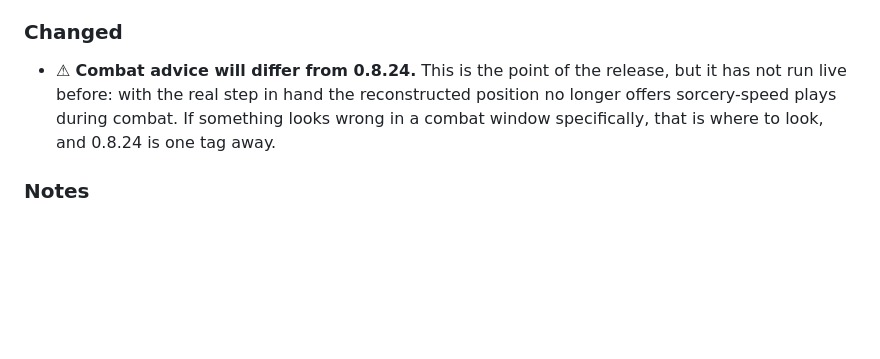
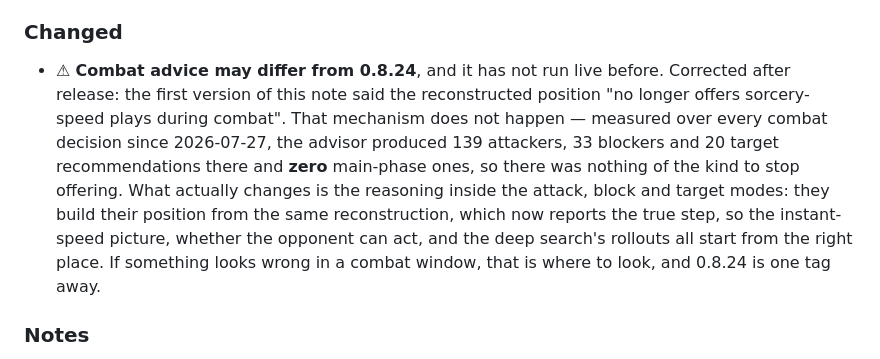
Before and after one commit to vbalko-claimate/scryglass, a Markdown page: CHANGELOG.md, the part around the change. Drawn GitHub-style; blank space fills up the shorter version.

Commit message:
correct the 0.8.25 note: main-mode advice never ran in combat, so nothing stopped offering sorcery-speed plays
Measured over every combat decision since 2026-07-27: 139 attackers, 33 blockers, 20 target
recommendations and ZERO main-mode ones. The claim described a mechanism that does not happen.
What the release actually changes is the reasoning inside the attack/block/target modes, which
reconstruct their position in the true step instead of Main 1.

Co-Authored-By: Claude Opus 5 (1M context) <noreply@anthropic.com>

```diff
--- a/CHANGELOG.md
+++ b/CHANGELOG.md
@@ -24,10 +24,17 @@ version used for OTA updates.
 
 ### Changed
 
-- ⚠ **Combat advice will differ from 0.8.24.** This is the point of the release, but
-  it has not run live before: with the real step in hand the reconstructed position no
-  longer offers sorcery-speed plays during combat. If something looks wrong in a
-  combat window specifically, that is where to look, and 0.8.24 is one tag away.
+- ⚠ **Combat advice may differ from 0.8.24**, and it has not run live before. Corrected
+  after release: the first version of this note said the reconstructed position "no
+  longer offers sorcery-speed plays during combat". That mechanism does not happen —
+  measured over every combat decision since 2026-07-27, the advisor produced 139
+  attackers, 33 blockers and 20 target recommendations there and **zero** main-phase
+  ones, so there was nothing of the kind to stop offering. What actually changes is the
+  reasoning inside the attack, block and target modes: they build their position from
+  the same reconstruction, which now reports the true step, so the instant-speed
+  picture, whether the opponent can act, and the deep search's rollouts all start from
+  the right place. If something looks wrong in a combat window, that is where to look,
+  and 0.8.24 is one tag away.
 
 ### Notes
 
```
